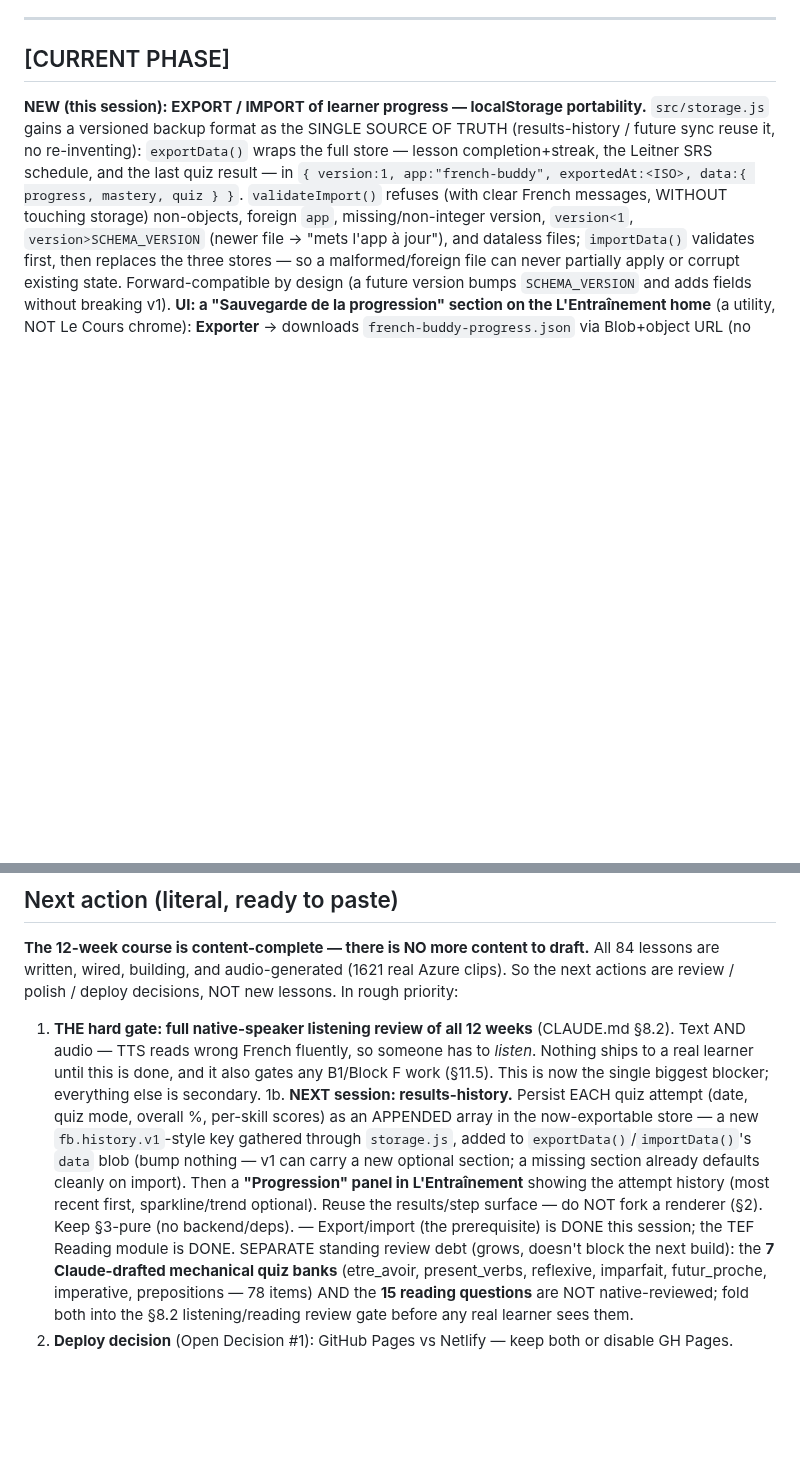
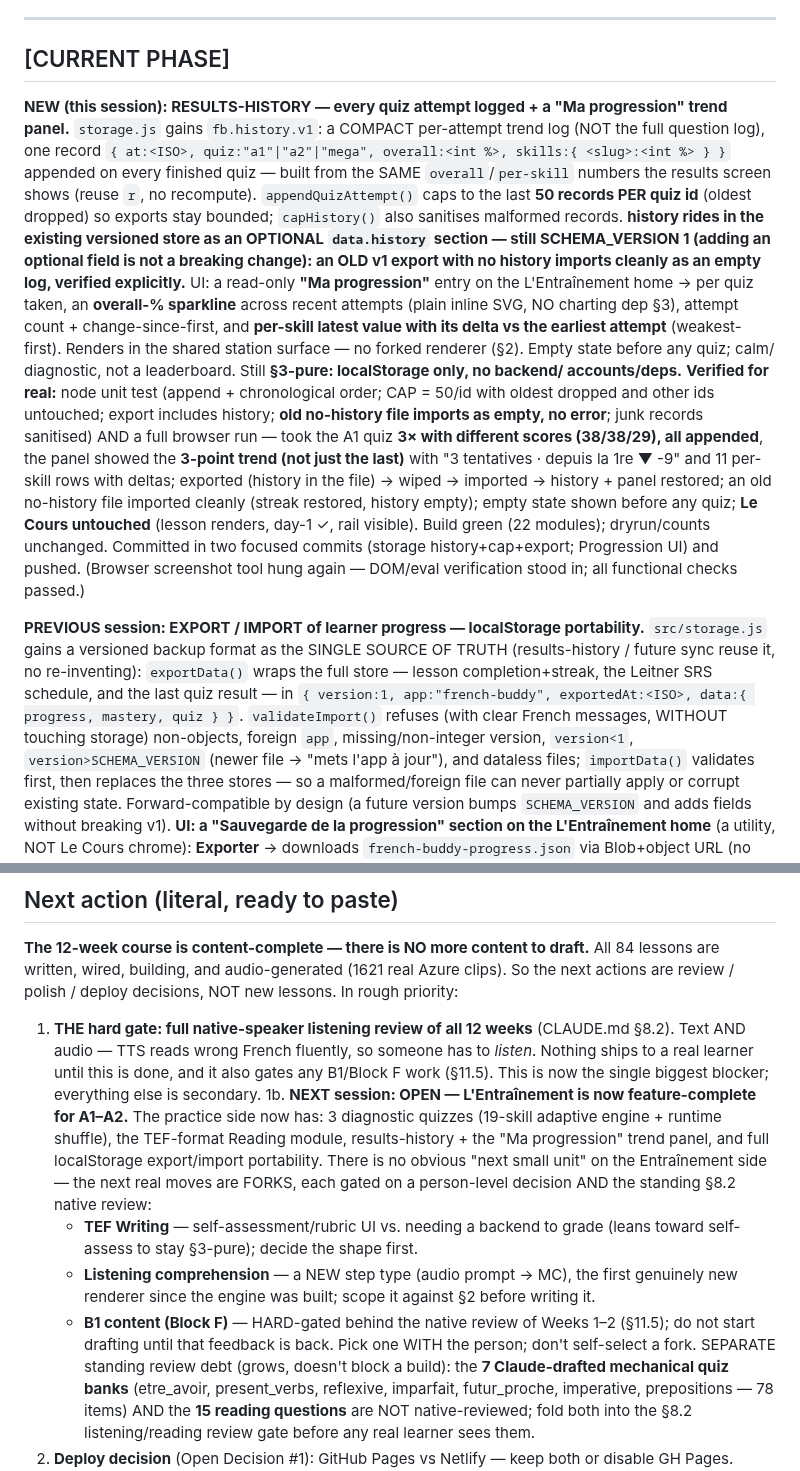
Before and after one commit to vishnubala/french-buddy, a Markdown page: STATE.md, 2 parts joined by grey strips. Rendered like a GitHub page; blank space fills up the shorter version.

Commit message:
Update STATE.md: results-history shipped; Entraînement feature-complete for A1-A2
Co-Authored-By: Claude Opus 4.8 <noreply@anthropic.com>

```diff
--- a/STATE.md
+++ b/STATE.md
@@ -12,7 +12,38 @@ this conversation."
 
 ## [CURRENT PHASE]
 
-**NEW (this session): EXPORT / IMPORT of learner progress — localStorage
+**NEW (this session): RESULTS-HISTORY — every quiz attempt logged + a "Ma
+progression" trend panel.** `storage.js` gains `fb.history.v1`: a COMPACT
+per-attempt trend log (NOT the full question log), one record
+`{ at:<ISO>, quiz:"a1"|"a2"|"mega", overall:<int %>, skills:{ <slug>:<int %> } }`
+appended on every finished quiz — built from the SAME `overall`/`per-skill`
+numbers the results screen shows (reuse `r`, no recompute). `appendQuizAttempt()`
+caps to the last **50 records PER quiz id** (oldest dropped) so exports stay
+bounded; `capHistory()` also sanitises malformed records. **history rides in the
+existing versioned store as an OPTIONAL `data.history` section — still
+SCHEMA_VERSION 1 (adding an optional field is not a breaking change): an OLD v1
+export with no history imports cleanly as an empty log, verified explicitly.**
+UI: a read-only **"Ma progression"** entry on the L'Entraînement home → per quiz
+taken, an **overall-% sparkline** across recent attempts (plain inline SVG, NO
+charting dep §3), attempt count + change-since-first, and **per-skill latest value
+with its delta vs the earliest attempt** (weakest-first). Renders in the shared
+station surface — no forked renderer (§2). Empty state before any quiz; calm/
+diagnostic, not a leaderboard. Still **§3-pure: localStorage only, no backend/
+accounts/deps.** **Verified for real:** node unit test (append + chronological
+order; CAP = 50/id with oldest dropped and other ids untouched; export includes
+history; **old no-history file imports as empty, no error**; junk records
+sanitised) AND a full browser run — took the A1 quiz **3× with different scores
+(38/38/29), all appended**, the panel showed the **3-point trend (not just the
+last)** with "3 tentatives · depuis la 1re ▼ -9" and 11 per-skill rows with
+deltas; exported (history in the file) → wiped → imported → history + panel
+restored; an old no-history file imported cleanly (streak restored, history
+empty); empty state shown before any quiz; **Le Cours untouched** (lesson renders,
+day-1 ✓, rail visible). Build green (22 modules); dryrun/counts unchanged.
+Committed in two focused commits (storage history+cap+export; Progression UI) and
+pushed. (Browser screenshot tool hung again — DOM/eval verification stood in;
+all functional checks passed.)
+
+**PREVIOUS session: EXPORT / IMPORT of learner progress — localStorage
 portability.** `src/storage.js` gains a versioned backup format as the SINGLE
 SOURCE OF TRUTH (results-history / future sync reuse it, no re-inventing):
 `exportData()` wraps the full store — lesson completion+streak, the Leitner SRS
@@ -470,16 +501,22 @@ decisions, NOT new lessons. In rough priority:
    someone has to *listen*. Nothing ships to a real learner until this is
    done, and it also gates any B1/Block F work (§11.5). This is now the
    single biggest blocker; everything else is secondary.
-1b. **NEXT session: results-history.** Persist EACH quiz attempt (date, quiz
-   mode, overall %, per-skill scores) as an APPENDED array in the now-exportable
-   store — a new `fb.history.v1`-style key gathered through `storage.js`, added
-   to `exportData()`/`importData()`'s `data` blob (bump nothing — v1 can carry a
-   new optional section; a missing section already defaults cleanly on import).
-   Then a **"Progression" panel in L'Entraînement** showing the attempt history
-   (most recent first, sparkline/trend optional). Reuse the results/step surface
-   — do NOT fork a renderer (§2). Keep §3-pure (no backend/deps). — Export/import
-   (the prerequisite) is DONE this session; the TEF Reading module is DONE.
-   SEPARATE standing review debt (grows, doesn't block the next build): the **7
+1b. **NEXT session: OPEN — L'Entraînement is now feature-complete for A1–A2.**
+   The practice side now has: 3 diagnostic quizzes (19-skill adaptive engine +
+   runtime shuffle), the TEF-format Reading module, results-history + the "Ma
+   progression" trend panel, and full localStorage export/import portability.
+   There is no obvious "next small unit" on the Entraînement side — the next real
+   moves are FORKS, each gated on a person-level decision AND the standing §8.2
+   native review:
+     - **TEF Writing** — self-assessment/rubric UI vs. needing a backend to grade
+       (leans toward self-assess to stay §3-pure); decide the shape first.
+     - **Listening comprehension** — a NEW step type (audio prompt → MC), the
+       first genuinely new renderer since the engine was built; scope it against
+       §2 before writing it.
+     - **B1 content (Block F)** — HARD-gated behind the native review of Weeks
+       1–2 (§11.5); do not start drafting until that feedback is back.
+   Pick one WITH the person; don't self-select a fork.
+   SEPARATE standing review debt (grows, doesn't block a build): the **7
    Claude-drafted mechanical quiz banks** (etre_avoir, present_verbs, reflexive,
    imparfait, futur_proche, imperative, prepositions — 78 items) AND the **15
    reading questions** are NOT native-reviewed; fold both into the §8.2
```
Also changed, not shown: other parts of STATE.md (+25 -0 lines).
